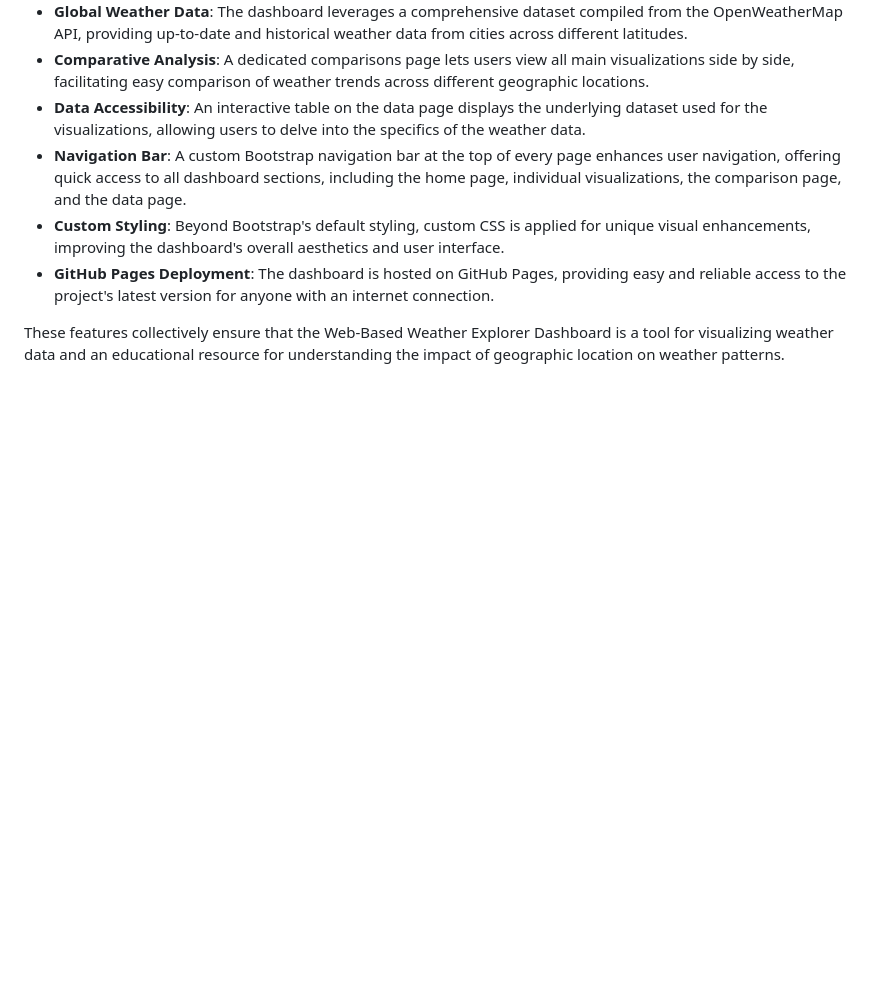
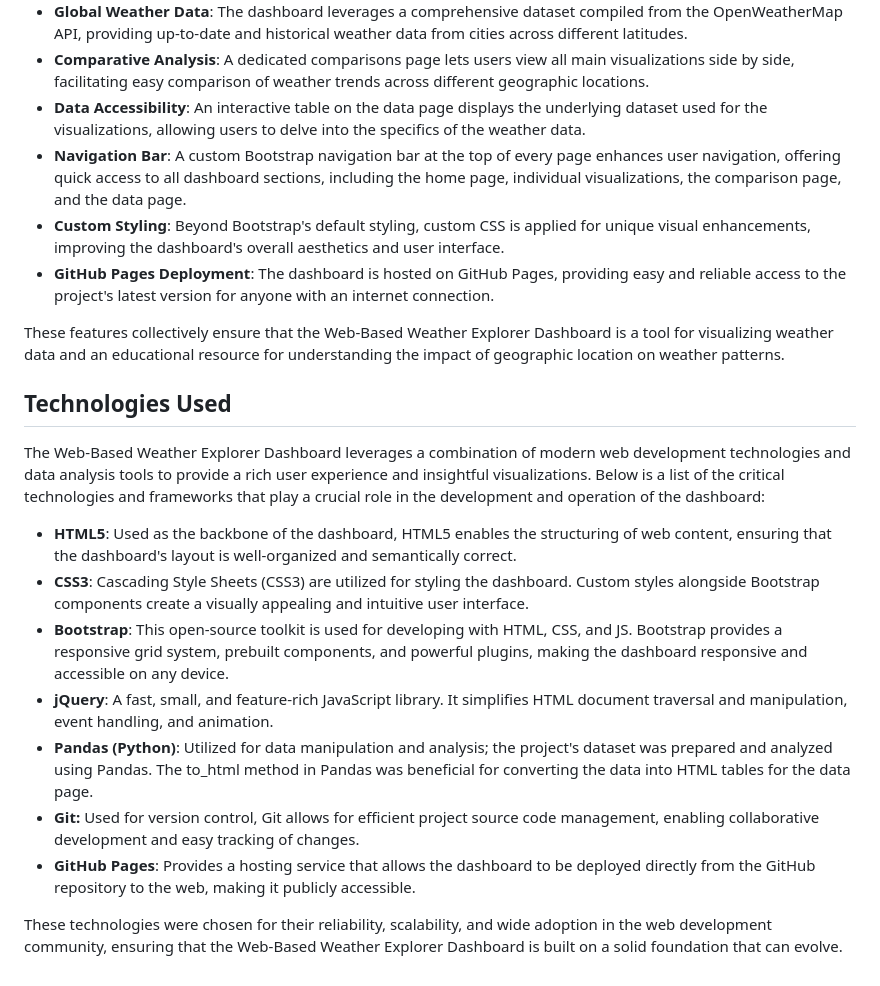
Before and after one commit to JeremyTallant/Web-Design-Challenge, a Markdown page: README.md, the part around the change. GitHub-like rendering; blank space fills up the shorter version.

Commit message:
added technologies used

```diff
--- a/README.md
+++ b/README.md
@@ -21,3 +21,14 @@ The Web-Based Weather Explorer Dashboard is designed to provide an immersive and
 * **GitHub Pages Deployment**: The dashboard is hosted on GitHub Pages, providing easy and reliable access to the project's latest version for anyone with an internet connection.
 
 These features collectively ensure that the Web-Based Weather Explorer Dashboard is a tool for visualizing weather data and an educational resource for understanding the impact of geographic location on weather patterns.
+## Technologies Used
+The Web-Based Weather Explorer Dashboard leverages a combination of modern web development technologies and data analysis tools to provide a rich user experience and insightful visualizations. Below is a list of the critical technologies and frameworks that play a crucial role in the development and operation of the dashboard:
+* **HTML5**: Used as the backbone of the dashboard, HTML5 enables the structuring of web content, ensuring that the dashboard's layout is well-organized and semantically correct.
+* **CSS3**: Cascading Style Sheets (CSS3) are utilized for styling the dashboard. Custom styles alongside Bootstrap components create a visually appealing and intuitive user interface.
+* **Bootstrap**: This open-source toolkit is used for developing with HTML, CSS, and JS. Bootstrap provides a responsive grid system, prebuilt components, and powerful plugins, making the dashboard responsive and accessible on any device.
+* **jQuery**: A fast, small, and feature-rich JavaScript library. It simplifies HTML document traversal and manipulation, event handling, and animation.
+* **Pandas (Python)**: Utilized for data manipulation and analysis; the project's dataset was prepared and analyzed using Pandas. The to_html method in Pandas was beneficial for converting the data into HTML tables for the data page.
+* **Git:** Used for version control, Git allows for efficient project source code management, enabling collaborative development and easy tracking of changes.
+* **GitHub Pages**: Provides a hosting service that allows the dashboard to be deployed directly from the GitHub repository to the web, making it publicly accessible.
+
+These technologies were chosen for their reliability, scalability, and wide adoption in the web development community, ensuring that the Web-Based Weather Explorer Dashboard is built on a solid foundation that can evolve.
```
